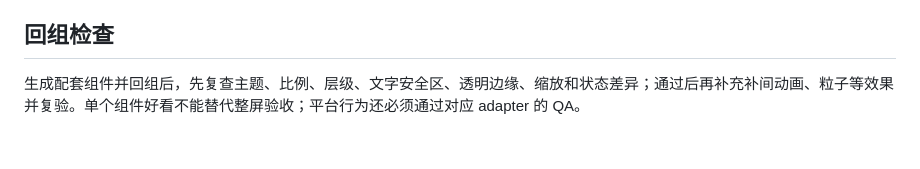
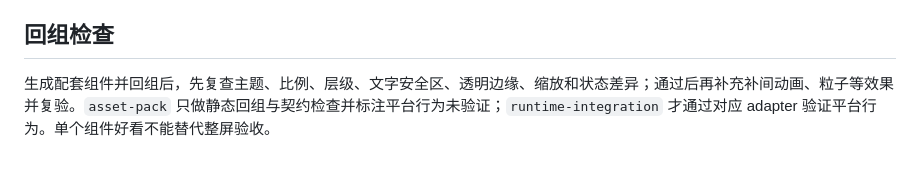
Before and after one commit to wu-jiuqi/palette-knife-impasto-ui, a Markdown page: references/game-ui-vertical-slice.md, the part around the change. Drawn GitHub-style.

```diff
--- a/references/game-ui-vertical-slice.md
+++ b/references/game-ui-vertical-slice.md
@@ -45,4 +45,4 @@
 
 ## 回组检查
 
-生成配套组件并回组后，先复查主题、比例、层级、文字安全区、透明边缘、缩放和状态差异；通过后再补充补间动画、粒子等效果并复验。单个组件好看不能替代整屏验收；平台行为还必须通过对应 adapter 的 QA。
+生成配套组件并回组后，先复查主题、比例、层级、文字安全区、透明边缘、缩放和状态差异；通过后再补充补间动画、粒子等效果并复验。`asset-pack` 只做静态回组与契约检查并标注平台行为未验证；`runtime-integration` 才通过对应 adapter 验证平台行为。单个组件好看不能替代整屏验收。
```
Also changed, not shown: SKILL.md (+2 -2 lines), references/ui-workflow.md (+1 -1 lines).
